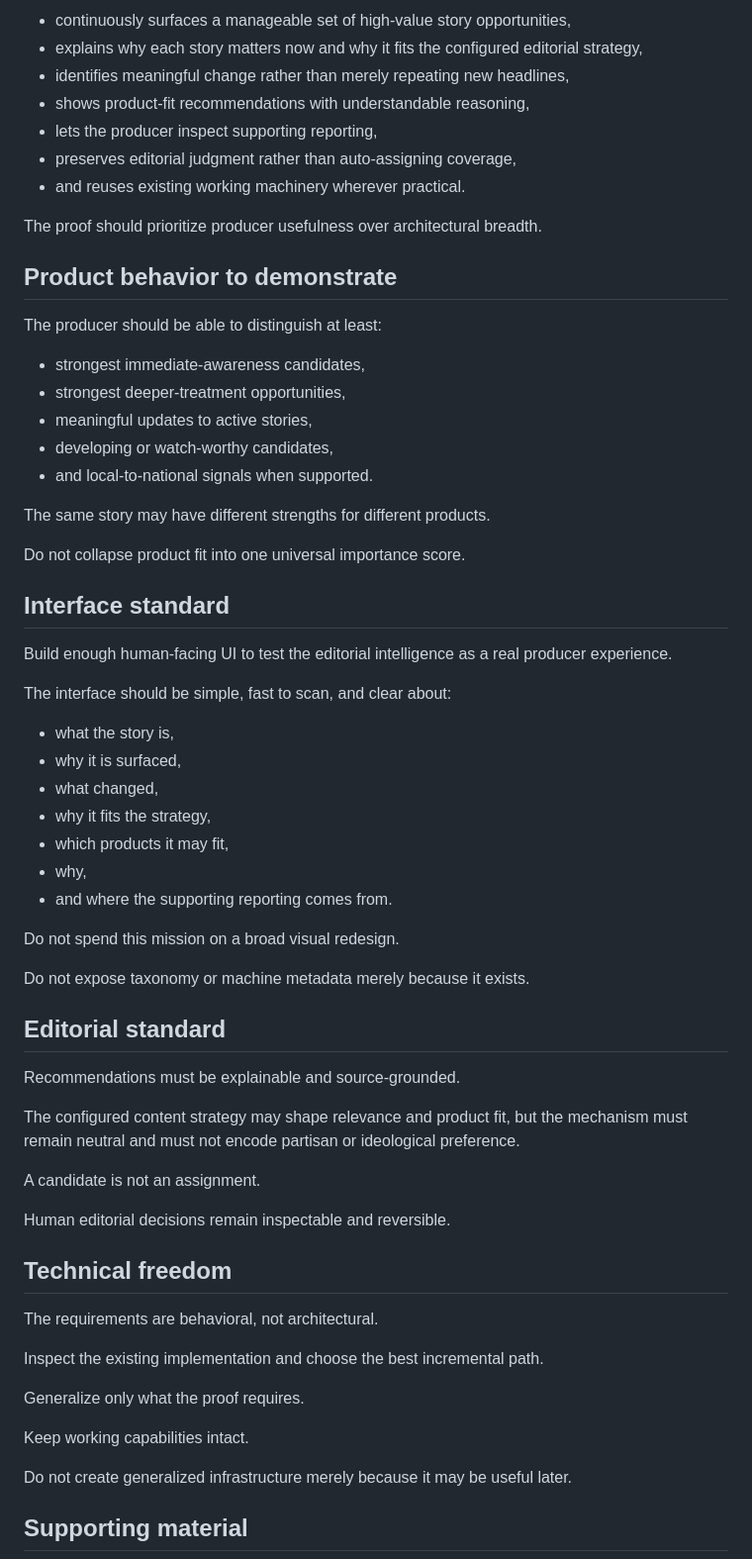
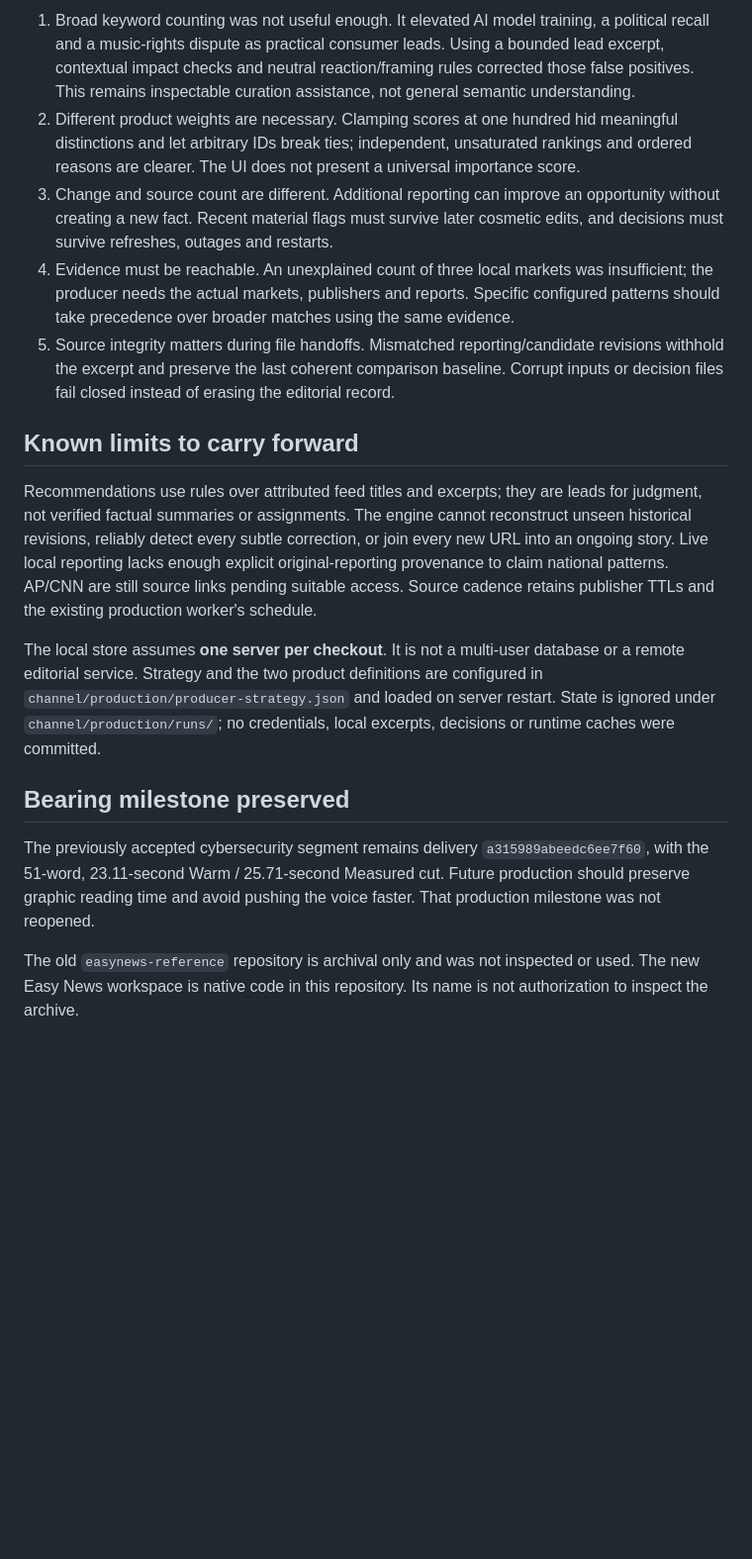
Before and after one commit to madebychaas/bearing, a Markdown page: product/NEXT.md, the part around one of its changes. Shown at 99% size. GitHub-like rendering; blank space fills up the shorter version.

```diff
--- a/product/NEXT.md
+++ b/product/NEXT.md
@@ -25,67 +33,19 @@ Use real or representative news inputs and deliver the smallest convincing worki
 
-- continuously surfaces a manageable set of high-value story opportunities,
-- explains why each story matters now and why it fits the configured editorial strategy,
-- identifies meaningful change rather than merely repeating new headlines,
-- shows product-fit recommendations with understandable reasoning,
-- lets the producer inspect supporting reporting,
-- preserves editorial judgment rather than auto-assigning coverage,
-- and reuses existing working machinery wherever practical.
+1. Broad keyword counting was not useful enough. It elevated AI model training, a political recall and a music-rights dispute as practical consumer leads. Using a bounded lead excerpt, contextual impact checks and neutral reaction/framing rules corrected those false positives. This remains inspectable curation assistance, not general semantic understanding.
+2. Different product weights are necessary. Clamping scores at one hundred hid meaningful distinctions and let arbitrary IDs break ties; independent, unsaturated rankings and ordered reasons are clearer. The UI does not present a universal importance score.
+3. Change and source count are different. Additional reporting can improve an opportunity without creating a new fact. Recent material flags must survive later cosmetic edits, and decisions must survive refreshes, outages and restarts.
+4. Evidence must be reachable. An unexplained count of three local markets was insufficient; the producer needs the actual markets, publishers and reports. Specific configured patterns should take precedence over broader matches using the same evidence.
+5. Source integrity matters during file handoffs. Mismatched reporting/candidate revisions withhold the excerpt and preserve the last coherent comparison baseline. Corrupt inputs or decision files fail closed instead of erasing the editorial record.
 
-The proof should prioritize producer usefulness over architectural breadth.
+## Known limits to carry forward
 
-## Product behavior to demonstrate
+Recommendations use rules over attributed feed titles and excerpts; they are leads for judgment, not verified factual summaries or assignments. The engine cannot reconstruct unseen historical revisions, reliably detect every subtle correction, or join every new URL into an ongoing story. Live local reporting lacks enough explicit original-reporting provenance to claim national patterns. AP/CNN are still source links pending suitable access. Source cadence retains publisher TTLs and the existing production worker's schedule.
 
-The producer should be able to distinguish at least:
+The local store assumes **one server per checkout**. It is not a multi-user database or a remote editorial service. Strategy and the two product definitions are configured in `channel/production/producer-strategy.json` and loaded on server restart. State is ignored under `channel/production/runs/`; no credentials, local excerpts, decisions or runtime caches were committed.
 
-- strongest immediate-awareness candidates,
-- strongest deeper-treatment opportunities,
-- meaningful updates to active stories,
-- developing or watch-worthy candidates,
-- and local-to-national signals when supported.
+## Bearing milestone preserved
 
-The same story may have different strengths for different products.
+The previously accepted cybersecurity segment remains delivery `a315989abeedc6ee7f60`, with the 51-word, 23.11-second Warm / 25.71-second Measured cut. Future production should preserve graphic reading time and avoid pushing the voice faster. That production milestone was not reopened.
 
-Do not collapse product fit into one universal importance score.
+The old `easynews-reference` repository is archival only and was not inspected or used. The new Easy News workspace is native code in this repository. Its name is not authorization to inspect the archive.
 
-## Interface standard
-
-Build enough human-facing UI to test the editorial intelligence as a real producer experience.
-
-The interface should be simple, fast to scan, and clear about:
-
-- what the story is,
-- why it is surfaced,
-- what changed,
-- why it fits the strategy,
-- which products it may fit,
-- why,
-- and where the supporting reporting comes from.
-
-Do not spend this mission on a broad visual redesign.
-
-Do not expose taxonomy or machine metadata merely because it exists.
-
-## Editorial standard
-
-Recommendations must be explainable and source-grounded.
-
-The configured content strategy may shape relevance and product fit, but the mechanism must remain neutral and must not encode partisan or ideological preference.
-
-A candidate is not an assignment.
-
-Human editorial decisions remain inspectable and reversible.
-
-## Technical freedom
-
-The requirements are behavioral, not architectural.
-
-Inspect the existing implementation and choose the best incremental path.
-
-Generalize only what the proof requires.
-
-Keep working capabilities intact.
-
-Do not create generalized infrastructure merely because it may be useful later.
-
-## Supporting material
-
```
Also changed, not shown: other parts of product/NEXT.md (+22 -29 lines), channel/README.md (+1 -1 lines).
